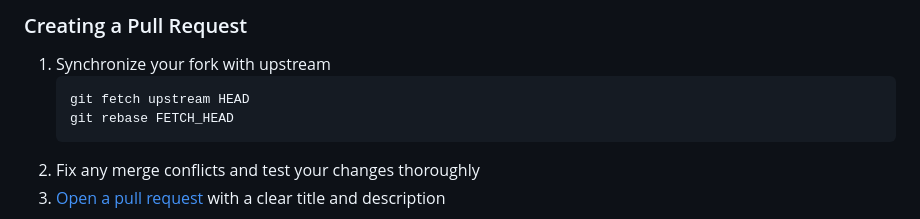
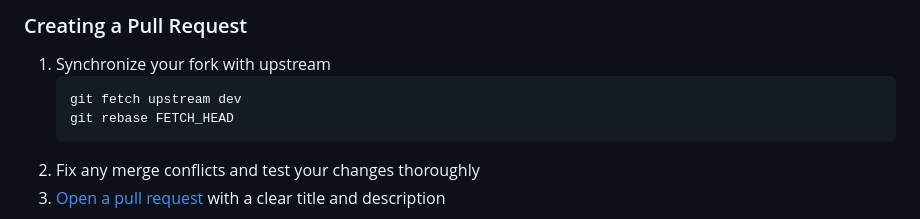
Before and after one commit to kigurusen/kigurusen.github.io, a Markdown page: CONTRIBUTING.md, the part around the change. Drawn GitHub-style.

````diff
--- a/CONTRIBUTING.md
+++ b/CONTRIBUTING.md
@@ -72,7 +72,7 @@ If you want to improve or change the website content, here's what you can do:
 
 1. Synchronize your fork with upstream
    ```sh
-   git fetch upstream HEAD
+   git fetch upstream dev
    git rebase FETCH_HEAD
    ```
 2. Fix any merge conflicts and test your changes thoroughly
````
